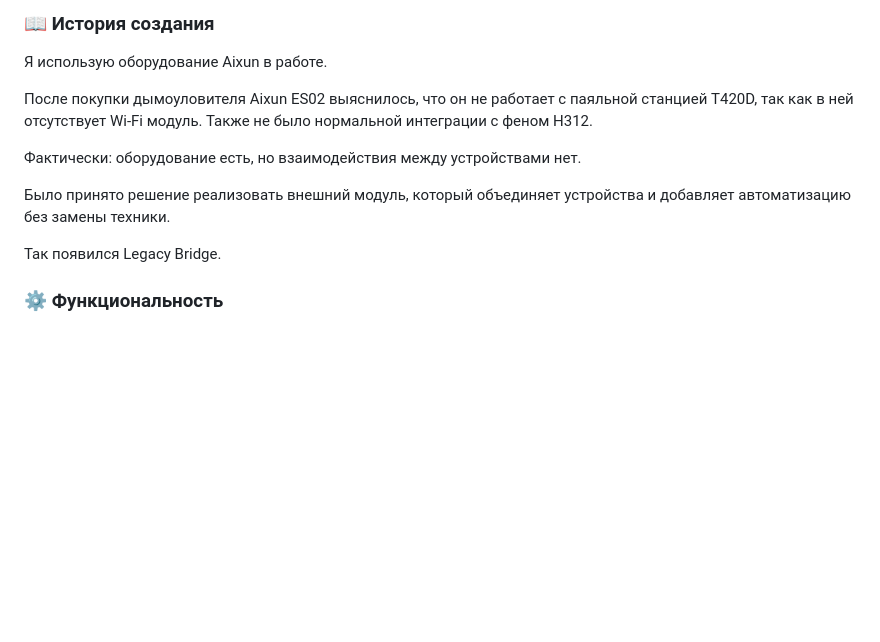
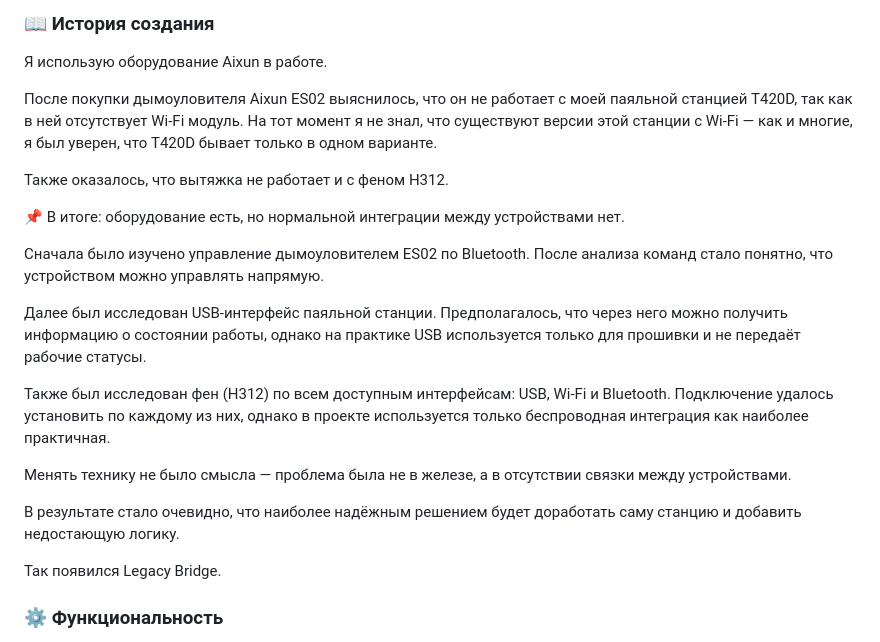
Before and after one commit to Serjio193/legacy-bridge, a Markdown page: README.md, the part around the change. Rendered like a GitHub page; blank space fills up the shorter version.

Commit message:
readme: expand ru project history section

```diff
--- a/README.md
+++ b/README.md
@@ -23,11 +23,21 @@ Legacy Bridge решает эту проблему без замены обор
 
 Я использую оборудование Aixun в работе.
 
-После покупки дымоуловителя Aixun ES02 выяснилось, что он не работает с паяльной станцией T420D, так как в ней отсутствует Wi-Fi модуль. Также не было нормальной интеграции с феном H312.
+После покупки дымоуловителя Aixun ES02 выяснилось, что он не работает с моей паяльной станцией T420D, так как в ней отсутствует Wi-Fi модуль. На тот момент я не знал, что существуют версии этой станции с Wi-Fi — как и многие, я был уверен, что T420D бывает только в одном варианте.
 
-Фактически: оборудование есть, но взаимодействия между устройствами нет.
+Также оказалось, что вытяжка не работает и с феном H312.
 
-Было принято решение реализовать внешний модуль, который объединяет устройства и добавляет автоматизацию без замены техники.
+📌 В итоге: оборудование есть, но нормальной интеграции между устройствами нет.
+
+Сначала было изучено управление дымоуловителем ES02 по Bluetooth. После анализа команд стало понятно, что устройством можно управлять напрямую.
+
+Далее был исследован USB-интерфейс паяльной станции. Предполагалось, что через него можно получить информацию о состоянии работы, однако на практике USB используется только для прошивки и не передаёт рабочие статусы.
+
+Также был исследован фен (H312) по всем доступным интерфейсам: USB, Wi-Fi и Bluetooth. Подключение удалось установить по каждому из них, однако в проекте используется только беспроводная интеграция как наиболее практичная.
+
+Менять технику не было смысла — проблема была не в железе, а в отсутствии связки между устройствами.
+
+В результате стало очевидно, что наиболее надёжным решением будет доработать саму станцию и добавить недостающую логику.
 
 Так появился Legacy Bridge.
 
```
